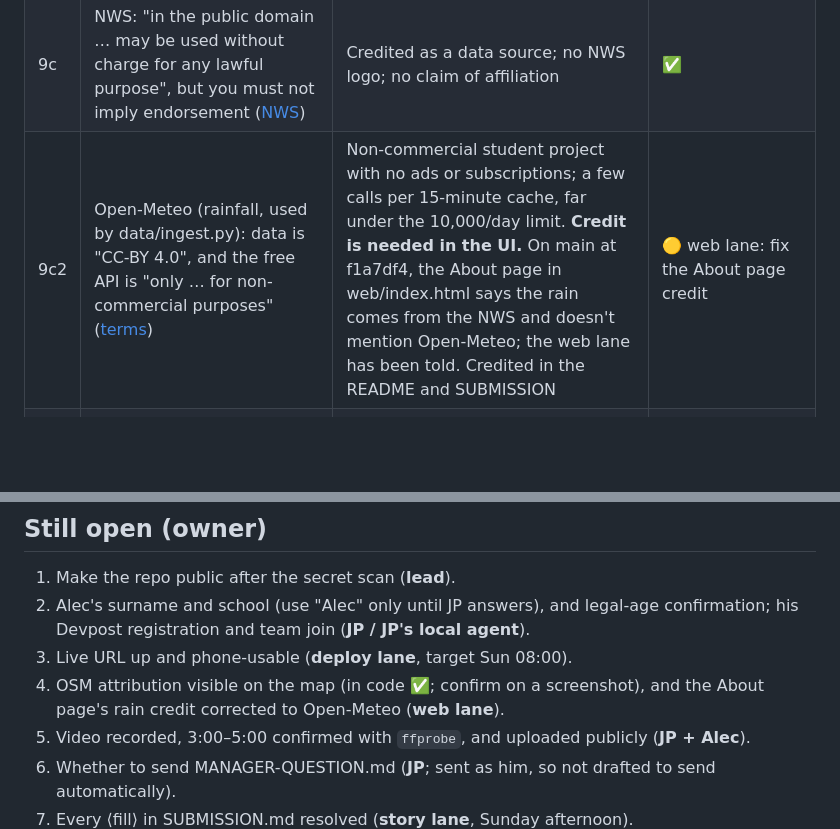
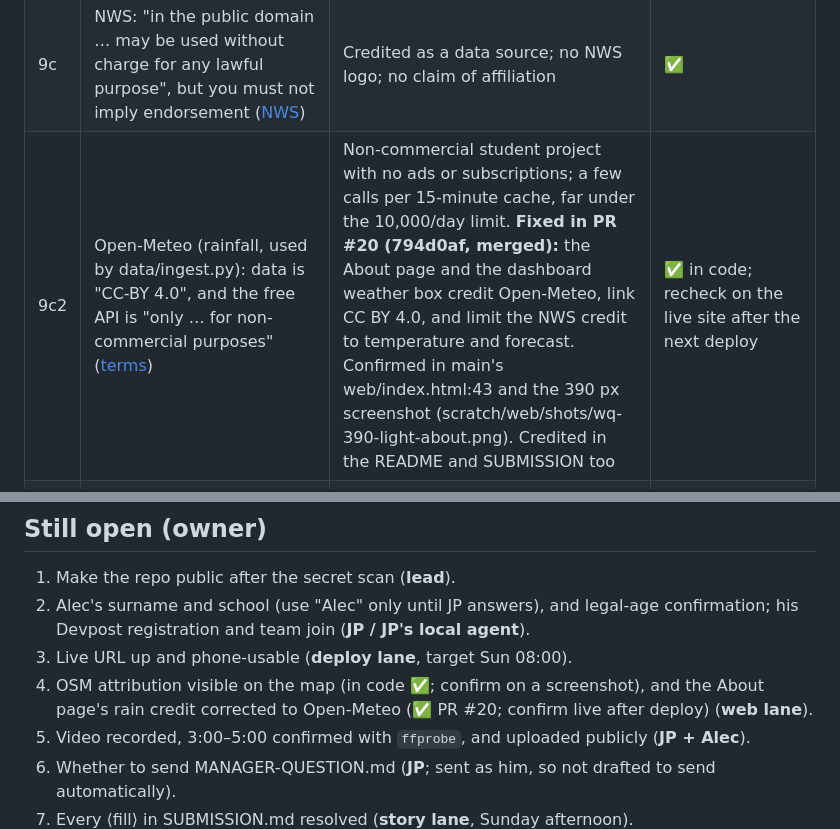
Before and after one commit to jphein/creek-watch, a Markdown page: docs/devpost/RULES-CHECK.md, 2 parts joined by grey strips. Rendered like a GitHub page; blank space fills up the shorter version.

Commit message:
docs(devpost): close Open-Meteo credit item (fixed in #20)
Co-Authored-By: Claude Opus 5.5 <noreply@anthropic.com>

```diff
--- a/docs/devpost/RULES-CHECK.md
+++ b/docs/devpost/RULES-CHECK.md
@@ -22,7 +22,7 @@ All three were read on Sat 2026-10-03, about 17:20 PDT.
 | 9a | OpenStreetMap: ODbL, and you must "Provide credit to OpenStreetMap" ([copyright](https://www.openstreetmap.org/copyright)). The [tile policy](https://operations.osmfoundation.org/policies/tiles/) applies | Leaflet's attribution control must show "© OpenStreetMap contributors" with a link. The About page credits OSM. Traffic is tiny, within the tile policy | ✅ verified in code: web/js/map.js sets the attribution "© OpenStreetMap contributors" with the copyright link (main, 2026-10-03). Still check it is visible on a phone screenshot |
 | 9b | USGS: "USGS-authored or produced data and information are considered to be in the U.S. Public Domain" ([USGS](https://www.usgs.gov/information-policies-and-instructions/copyrights-and-credits)) | Credited on the About page and in the README | ✅ (once the About page ships) |
 | 9c | NWS: "in the public domain … may be used without charge for any lawful purpose", but you must not imply endorsement ([NWS](https://www.weather.gov/disclaimer)) | Credited as a data source; no NWS logo; no claim of affiliation | ✅ |
-| 9c2 | Open-Meteo (rainfall, used by data/ingest.py): data is "CC-BY 4.0", and the free API is "only … for non-commercial purposes" ([terms](https://open-meteo.com/en/terms)) | Non-commercial student project with no ads or subscriptions; a few calls per 15-minute cache, far under the 10,000/day limit. **Credit is needed in the UI.** On main at f1a7df4, the About page in web/index.html says the rain comes from the NWS and doesn't mention Open-Meteo; the web lane has been told. Credited in the README and SUBMISSION | 🟡 web lane: fix the About page credit |
+| 9c2 | Open-Meteo (rainfall, used by data/ingest.py): data is "CC-BY 4.0", and the free API is "only … for non-commercial purposes" ([terms](https://open-meteo.com/en/terms)) | Non-commercial student project with no ads or subscriptions; a few calls per 15-minute cache, far under the 10,000/day limit. **Fixed in PR #20 (794d0af, merged):** the About page and the dashboard weather box credit Open-Meteo, link CC BY 4.0, and limit the NWS credit to temperature and forecast. Confirmed in main's web/index.html:43 and the 390 px screenshot (scratch/web/shots/wq-390-light-about.png). Credited in the README and SUBMISSION too | ✅ in code; recheck on the live site after the next deploy |
 | 9c3 | RiverDB volunteer data (SYRCL, SSI, WCCA): their publicly published monitoring data, read through RiverDB's public GraphQL API (data/wq.py) | Credited by group name on every reading, and in data/README.md, SUBMISSION and README. No explicit licence was found on RiverDB. *Not verified:* RiverDB's terms of use. Attribution is our good-faith basis | 🟡 low risk: attributed; terms not found |
 | 9d | Leaflet (BSD-2-Clause) and Python dependencies (FastAPI MIT, Pillow MIT-CMU, and others) | Permissive licences, compatible with MIT. Not vendored into the repo (loaded from a CDN or installed by uv) | ✅ (inferred from the known licences, not audited per package) |
 | 9e | Photos | Only photos the team took, or citizen reports submitted through the app. No stock or web images | 🟡 keep it that way in the video and screenshots |
@@ -45,7 +45,7 @@ All three were read on Sat 2026-10-03, about 17:20 PDT.
 1. Make the repo public after the secret scan (**lead**).
 2. Alec's surname and school (use "Alec" only until JP answers), and legal-age confirmation; his Devpost registration and team join (**JP / JP's local agent**).
 3. Live URL up and phone-usable (**deploy lane**, target Sun 08:00).
-4. OSM attribution visible on the map (in code ✅; confirm on a screenshot), and the About page's rain credit corrected to Open-Meteo (**web lane**).
+4. OSM attribution visible on the map (in code ✅; confirm on a screenshot), and the About page's rain credit corrected to Open-Meteo (✅ PR #20; confirm live after deploy) (**web lane**).
 5. Video recorded, 3:00–5:00 confirmed with `ffprobe`, and uploaded publicly (**JP + Alec**).
 6. Whether to send MANAGER-QUESTION.md (**JP**; sent as him, so not drafted to send automatically).
 7. Every ⟨fill⟩ in SUBMISSION.md resolved (**story lane**, Sunday afternoon).
```
